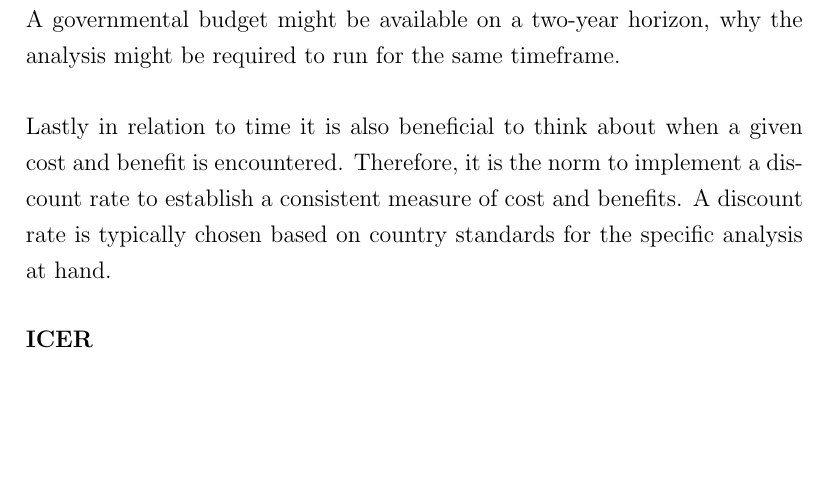
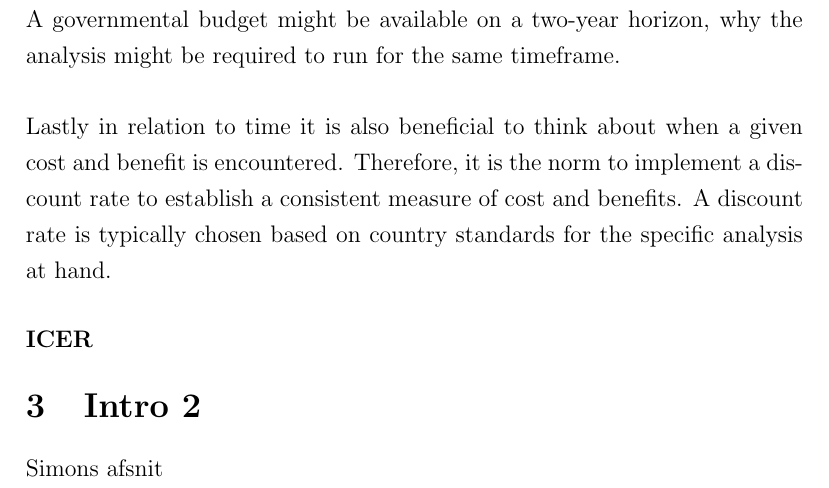
Before and after one commit to SimonKBjerg/Health-Economics, a LaTeX paper (LaTex/Paper.tex): part of page 8 of 9, cut so that both start at the same text, the shorter picture padded with empty space. Compiled offline with pdfLaTeX.

Commit message:
Test
Jeg laver en test

```diff
--- a/LaTex/Paper.tex
+++ b/LaTex/Paper.tex
@@ -95,9 +95,9 @@ Lastly in relation to time it is also beneficial to think about when a given cos
 
 
 
+\section{Intro 2}
 
-
-
+Simons afsnit
 
 
 \newpage
```
